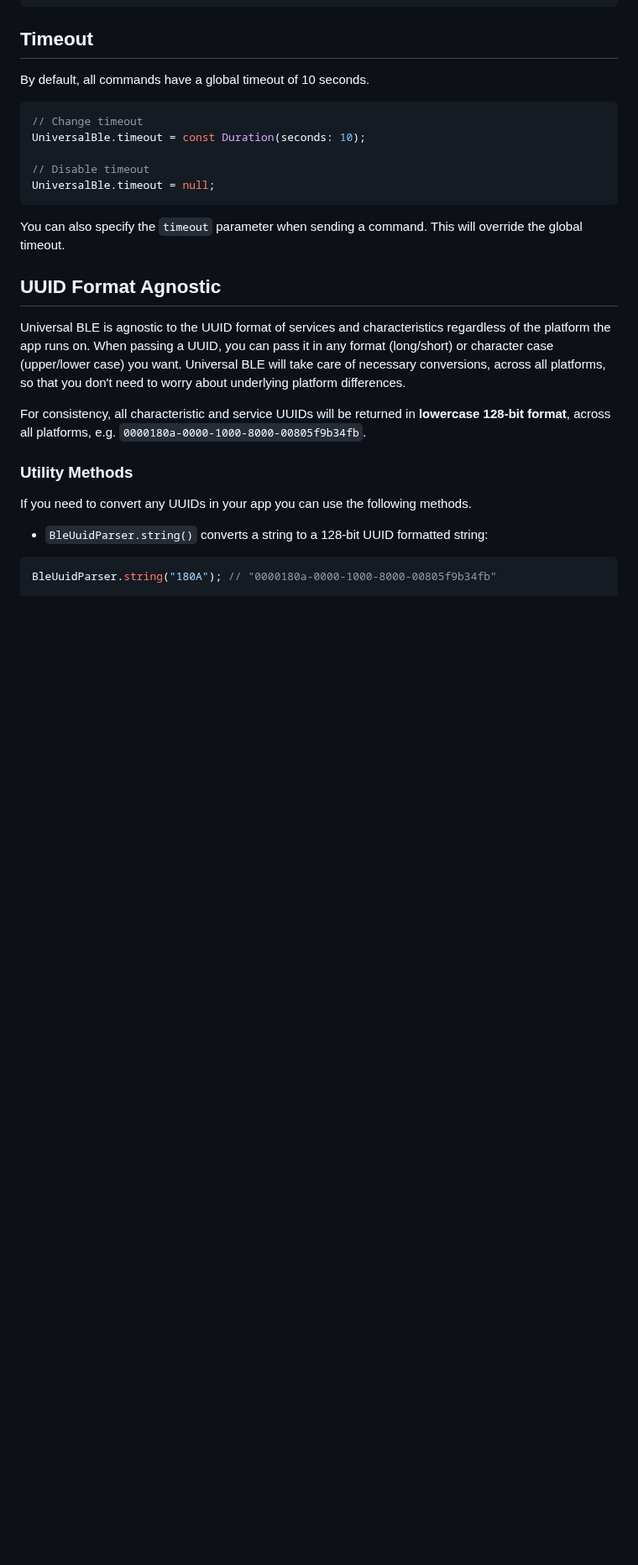
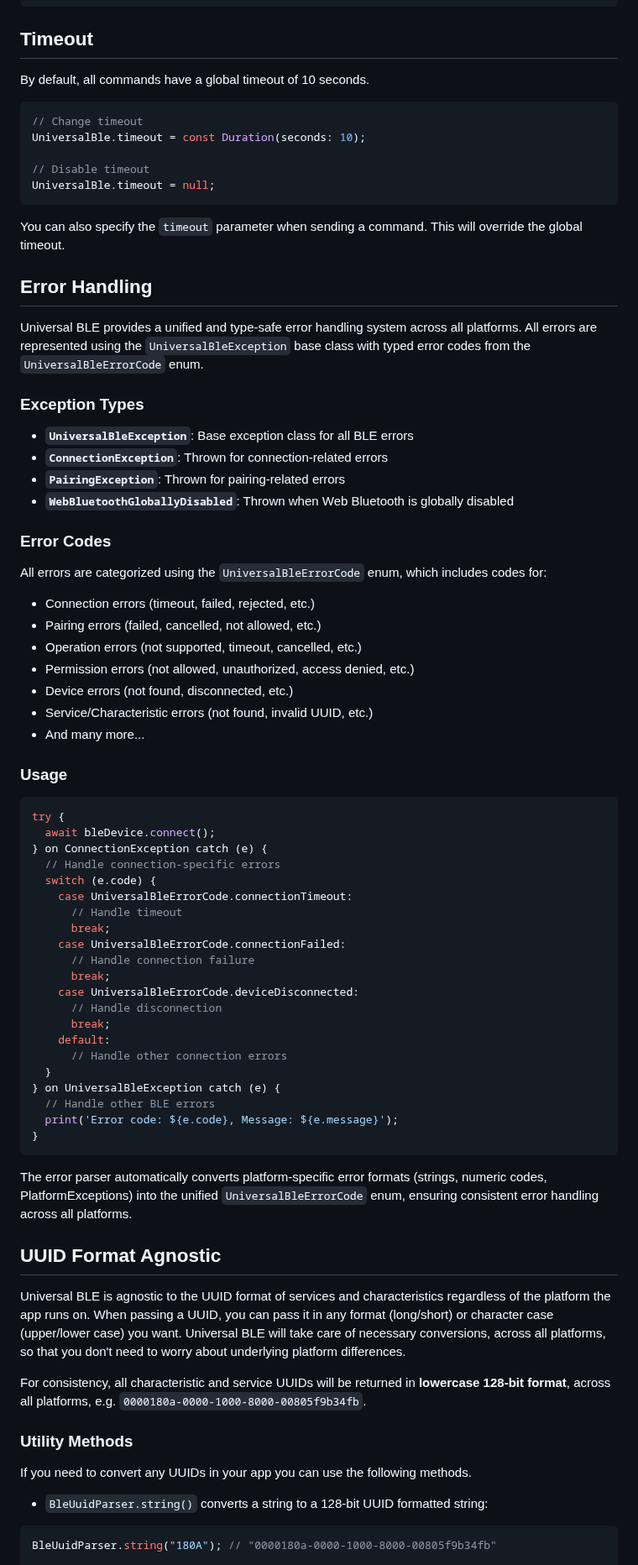
Before and after one commit to Navideck/universal_ble, a Markdown page: README.md, the part around one of its changes. Shown at 84% size. GitHub-like rendering; blank space fills up the shorter version.

````diff
--- a/README.md
+++ b/README.md
@@ -456,6 +457,56 @@ UniversalBle.timeout = null;
 
 You can also specify the `timeout` parameter when sending a command. This will override the global timeout.
 
+## Error Handling
+
+Universal BLE provides a unified and type-safe error handling system across all platforms. All errors are represented using the `UniversalBleException` base class with typed error codes from the `UniversalBleErrorCode` enum.
+
+### Exception Types
+
+- **`UniversalBleException`**: Base exception class for all BLE errors
+- **`ConnectionException`**: Thrown for connection-related errors
+- **`PairingException`**: Thrown for pairing-related errors
+- **`WebBluetoothGloballyDisabled`**: Thrown when Web Bluetooth is globally disabled
+
+### Error Codes
+
+All errors are categorized using the `UniversalBleErrorCode` enum, which includes codes for:
+- Connection errors (timeout, failed, rejected, etc.)
+- Pairing errors (failed, cancelled, not allowed, etc.)
+- Operation errors (not supported, timeout, cancelled, etc.)
+- Permission errors (not allowed, unauthorized, access denied, etc.)
+- Device errors (not found, disconnected, etc.)
+- Service/Characteristic errors (not found, invalid UUID, etc.)
+- And many more...
+
+### Usage
+
+```dart
+try {
+  await bleDevice.connect();
+} on ConnectionException catch (e) {
+  // Handle connection-specific errors
+  switch (e.code) {
+    case UniversalBleErrorCode.connectionTimeout:
+      // Handle timeout
+      break;
+    case UniversalBleErrorCode.connectionFailed:
+      // Handle connection failure
+      break;
+    case UniversalBleErrorCode.deviceDisconnected:
+      // Handle disconnection
+      break;
+    default:
+      // Handle other connection errors
+  }
+} on UniversalBleException catch (e) {
+  // Handle other BLE errors
+  print('Error code: ${e.code}, Message: ${e.message}');
+}
+```
+
+The error parser automatically converts platform-specific error formats (strings, numeric codes, PlatformExceptions) into the unified `UniversalBleErrorCode` enum, ensuring consistent error handling across all platforms.
+
 ## UUID Format Agnostic
 
 Universal BLE is agnostic to the UUID format of services and characteristics regardless of the platform the app runs on. When passing a UUID, you can pass it in any format (long/short) or character case (upper/lower case) you want. Universal BLE will take care of necessary conversions, across all platforms, so that you don't need to worry about underlying platform differences.
````
Also changed, not shown: other parts of README.md (+1 -0 lines).
